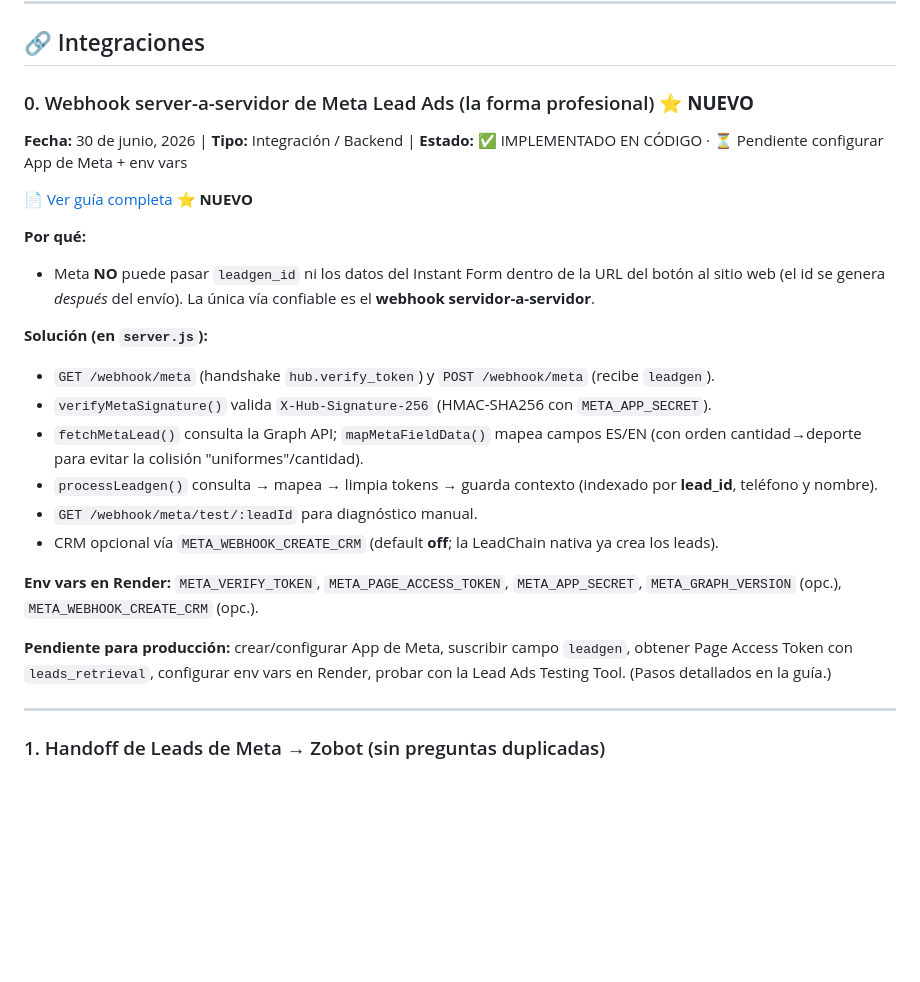
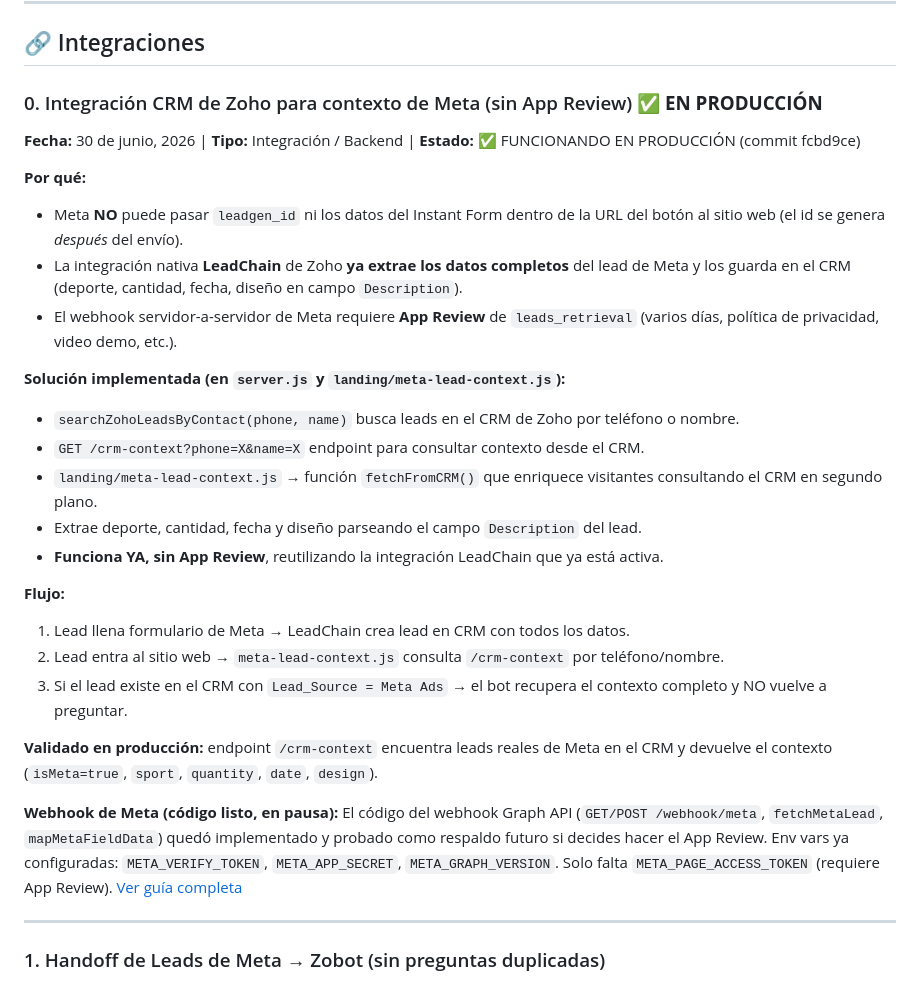
Before and after one commit to jreyesilc/kaven-bot, a Markdown page: docs/README_DOCS.md, the part around the change. Rendered like a GitHub page; blank space fills up the shorter version.

Commit message:
docs: actualizar estado de integración Meta → CRM (en producción)

```diff
--- a/docs/README_DOCS.md
+++ b/docs/README_DOCS.md
@@ -132,25 +132,29 @@
 
 ## 🔗 Integraciones
 
-### 0. Webhook server-a-servidor de Meta Lead Ads (la forma profesional) ⭐ **NUEVO**
-**Fecha:** 30 de junio, 2026 | **Tipo:** Integración / Backend | **Estado:** ✅ IMPLEMENTADO EN CÓDIGO · ⏳ Pendiente configurar App de Meta + env vars
-
-📄 [Ver guía completa](integraciones/meta_webhook_setup.md) ⭐ **NUEVO**
+### 0. Integración CRM de Zoho para contexto de Meta (sin App Review) ✅ **EN PRODUCCIÓN**
+**Fecha:** 30 de junio, 2026 | **Tipo:** Integración / Backend | **Estado:** ✅ FUNCIONANDO EN PRODUCCIÓN (commit fcbd9ce)
 
 **Por qué:**
-- Meta **NO** puede pasar `leadgen_id` ni los datos del Instant Form dentro de la URL del botón al sitio web (el id se genera *después* del envío). La única vía confiable es el **webhook servidor-a-servidor**.
+- Meta **NO** puede pasar `leadgen_id` ni los datos del Instant Form dentro de la URL del botón al sitio web (el id se genera *después* del envío).
+- La integración nativa **LeadChain** de Zoho **ya extrae los datos completos** del lead de Meta y los guarda en el CRM (deporte, cantidad, fecha, diseño en campo `Description`).
+- El webhook servidor-a-servidor de Meta requiere **App Review** de `leads_retrieval` (varios días, política de privacidad, video demo, etc.).
 
-**Solución (en `server.js`):**
-- `GET /webhook/meta` (handshake `hub.verify_token`) y `POST /webhook/meta` (recibe `leadgen`).
-- `verifyMetaSignature()` valida `X-Hub-Signature-256` (HMAC-SHA256 con `META_APP_SECRET`).
-- `fetchMetaLead()` consulta la Graph API; `mapMetaFieldData()` mapea campos ES/EN (con orden cantidad→deporte para evitar la colisión "uniformes"/cantidad).
-- `processLeadgen()` consulta → mapea → limpia tokens → guarda contexto (indexado por **lead_id**, teléfono y nombre).
-- `GET /webhook/meta/test/:leadId` para diagnóstico manual.
-- CRM opcional vía `META_WEBHOOK_CREATE_CRM` (default **off**; la LeadChain nativa ya crea los leads).
+**Solución implementada (en `server.js` y `landing/meta-lead-context.js`):**
+- `searchZohoLeadsByContact(phone, name)` busca leads en el CRM de Zoho por teléfono o nombre.
+- `GET /crm-context?phone=X&name=X` endpoint para consultar contexto desde el CRM.
+- `landing/meta-lead-context.js` → función `fetchFromCRM()` que enriquece visitantes consultando el CRM en segundo plano.
+- Extrae deporte, cantidad, fecha y diseño parseando el campo `Description` del lead.
+- **Funciona YA, sin App Review**, reutilizando la integración LeadChain que ya está activa.
 
-**Env vars en Render:** `META_VERIFY_TOKEN`, `META_PAGE_ACCESS_TOKEN`, `META_APP_SECRET`, `META_GRAPH_VERSION` (opc.), `META_WEBHOOK_CREATE_CRM` (opc.).
+**Flujo:**
+1. Lead llena formulario de Meta → LeadChain crea lead en CRM con todos los datos.
+2. Lead entra al sitio web → `meta-lead-context.js` consulta `/crm-context` por teléfono/nombre.
+3. Si el lead existe en el CRM con `Lead_Source = Meta Ads` → el bot recupera el contexto completo y NO vuelve a preguntar.
 
-**Pendiente para producción:** crear/configurar App de Meta, suscribir campo `leadgen`, obtener Page Access Token con `leads_retrieval`, configurar env vars en Render, probar con la Lead Ads Testing Tool. (Pasos detallados en la guía.)
+**Validado en producción:** endpoint `/crm-context` encuentra leads reales de Meta en el CRM y devuelve el contexto (`isMeta=true`, `sport`, `quantity`, `date`, `design`).
+
+**Webhook de Meta (código listo, en pausa):** El código del webhook Graph API (`GET/POST /webhook/meta`, `fetchMetaLead`, `mapMetaFieldData`) quedó implementado y probado como respaldo futuro si decides hacer el App Review. Env vars ya configuradas: `META_VERIFY_TOKEN`, `META_APP_SECRET`, `META_GRAPH_VERSION`. Solo falta `META_PAGE_ACCESS_TOKEN` (requiere App Review). [Ver guía completa](integraciones/meta_webhook_setup.md)
 
 ---
 
```
